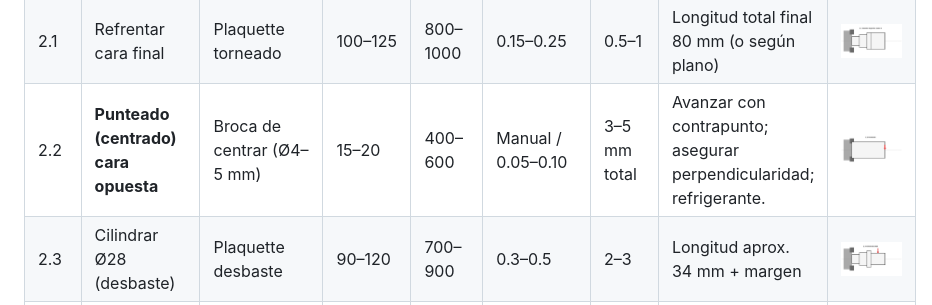
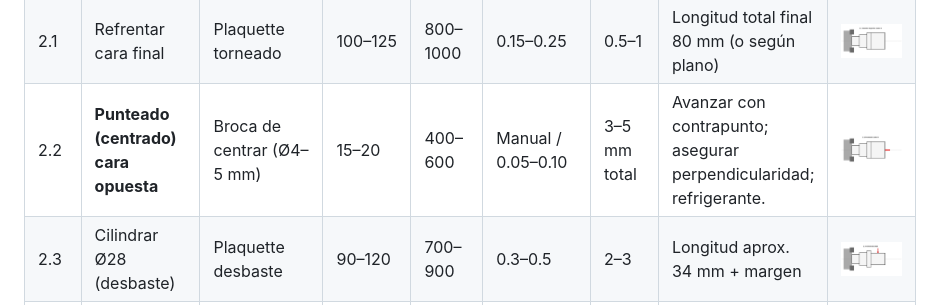
Before and after one commit to sergioitremotejobs2025-sketch/GreenHouse_Arduino, a Markdown page: Pieza1/HojaDeProcesos_Pieza1.md, the part around the change. Rendered like a GitHub page.

Commit message:
docs: use correct sketch for 2.2 with machined side A context

```diff
--- a/Pieza1/HojaDeProcesos_Pieza1.md
+++ b/Pieza1/HojaDeProcesos_Pieza1.md
@@ -58,7 +58,7 @@ Dar vuelta la pieza, sujetar por Ø40 mm (usar mordazas blandas o protector). Us
 |--------|------------------------------------|------------------------------------|------------|---------|-----------|--------|------------------------------------------------------------|---------|
 | 2.0    | Colocar contrapunto en el punto existente | Contrapunto                   | —          | —       | —         | —      | Verificar alineación y presión                             | ![Contrapunto](images/2.0_contrapunto_B.png) |
 | 2.1    | Refrentar cara final               | Plaquette torneado                 | 100–125    | 800–1000| 0.15–0.25 | 0.5–1  | Longitud total final 80 mm (o según plano)                 | ![Atada2](images/5_atada2_base.png) |
-| 2.2    | **Punteado (centrado) cara opuesta** | Broca de centrar (Ø4–5 mm)     | 15–20      | 400–600 | Manual / 0.05–0.10 | 3–5 mm total | Avanzar con contrapunto; asegurar perpendicularidad; refrigerante. | ![Centering](images/2_punteado.png) |
+| 2.2    | **Punteado (centrado) cara opuesta** | Broca de centrar (Ø4–5 mm)     | 15–20      | 400–600 | Manual / 0.05–0.10 | 3–5 mm total | Avanzar con contrapunto; asegurar perpendicularidad; refrigerante. | ![Centering](images/12_punteado_B.png) |
 | 2.3    | Cilindrar Ø28 (desbaste)           | Plaquette desbaste                 | 90–120     | 700–900 | 0.3–0.5   | 2–3    | Longitud aprox. 34 mm + margen                             | ![Ø28](images/6_cil_28.png) |
 | 2.4    | Cilindrar Ø28 (acabado)            | Plaquette acabado                  | 120–150    | 1000–1200| 0.15–0.20 | 0.3    | Ø28 mm                                                     | ![Ø28](images/6_cil_28.png) |
 | 2.5    | Cilindrar Ø24 (desbaste)           | Plaquette desbaste                 | 80–110     | 800–1000| 0.25–0.4  | 2      | Longitud aprox. 26 mm                                      | ![Ø24](images/7_cil_24.png) |
```
